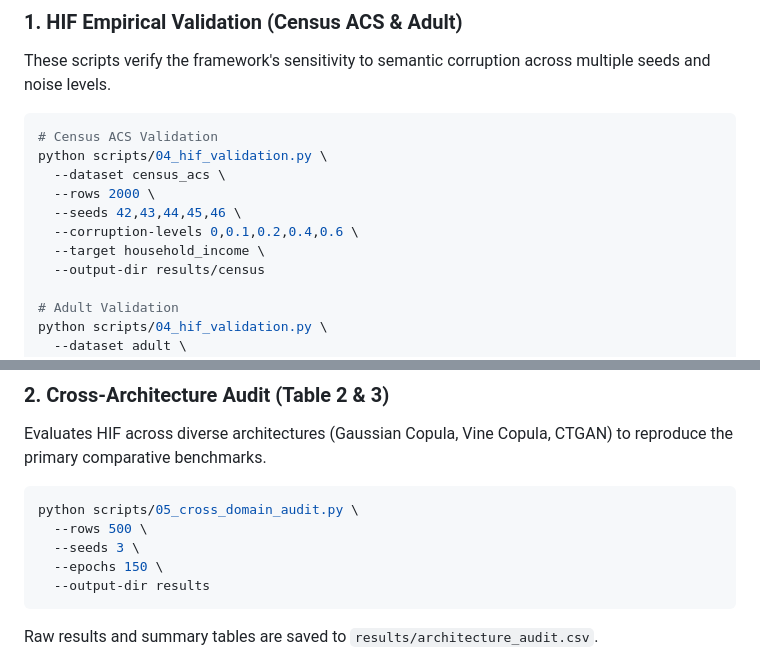
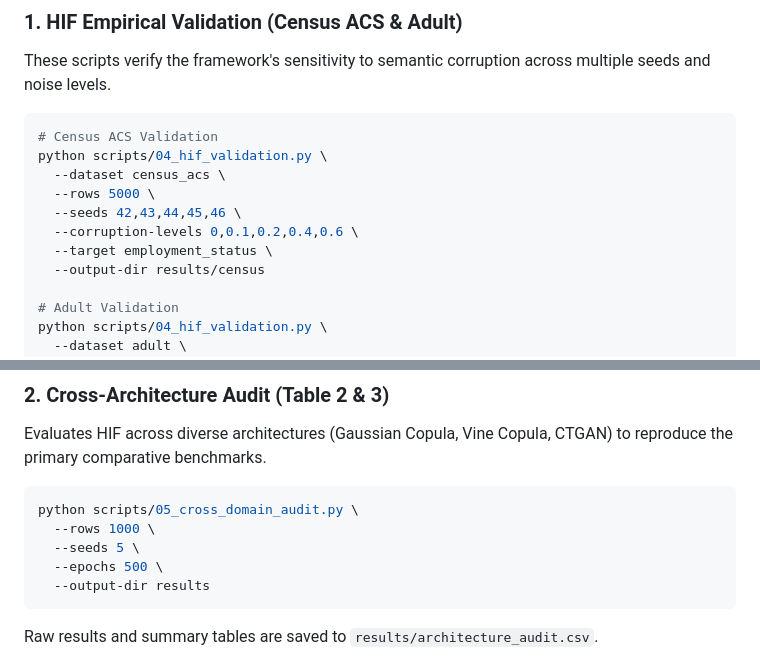
Before and after one commit to ahmed-fouad-lagha/tabular-polygraph, a Markdown page: README.md, 2 parts joined by grey strips. Rendered like a GitHub page.

Commit message:
docs: update validation script parameters and targets in README

````diff
--- a/README.md
+++ b/README.md
@@ -125,10 +125,10 @@ These scripts verify the framework's sensitivity to semantic corruption across m
 # Census ACS Validation
 python scripts/04_hif_validation.py \
   --dataset census_acs \
-  --rows 2000 \
+  --rows 5000 \
   --seeds 42,43,44,45,46 \
   --corruption-levels 0,0.1,0.2,0.4,0.6 \
-  --target household_income \
+  --target employment_status \
   --output-dir results/census
 
 # Adult Validation
@@ -152,9 +152,9 @@ Evaluates HIF across diverse architectures (Gaussian Copula, Vine Copula, CTGAN)
 
 ```bash
 python scripts/05_cross_domain_audit.py \
-  --rows 500 \
-  --seeds 3 \
-  --epochs 150 \
+  --rows 1000 \
+  --seeds 5 \
+  --epochs 500 \
   --output-dir results
 ```
 
````
